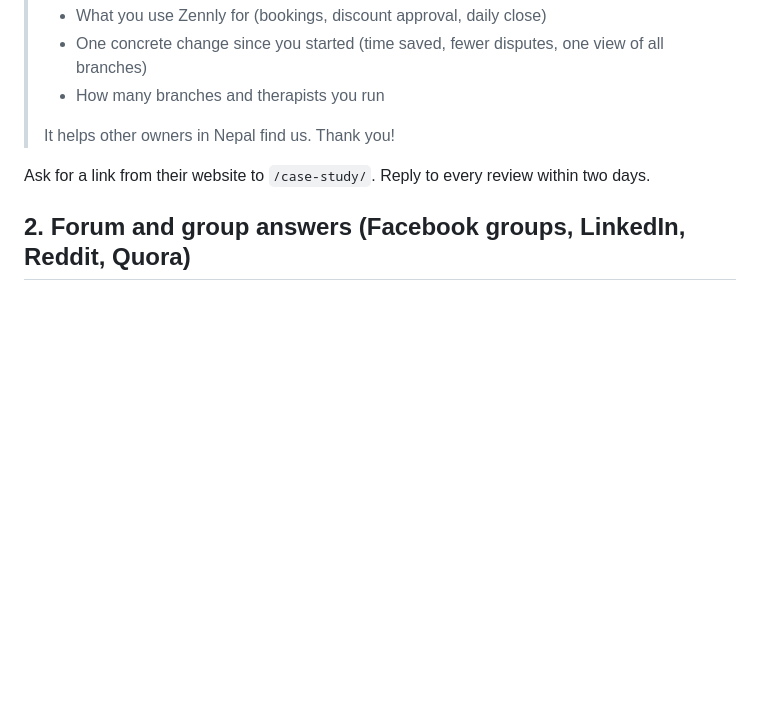
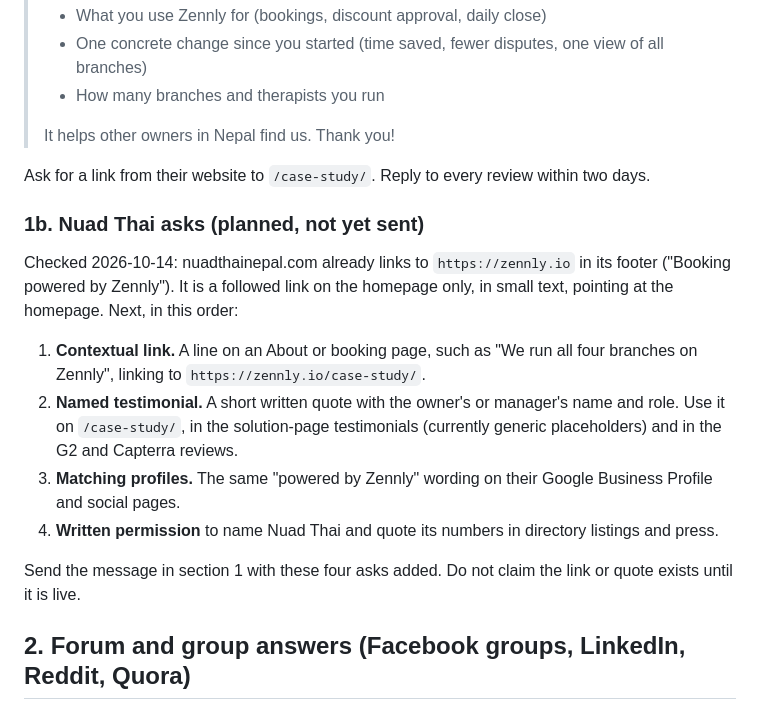
Before and after one commit to Zunkireelabs/web-zenly, a Markdown page: docs/offsite-kit.md, the part around the change. Rendered like a GitHub page; blank space fills up the shorter version.

Commit message:
docs: plan Nuad Thai backlink and testimonial asks
Co-Authored-By: Claude Sonnet 5.5 <noreply@anthropic.com>

```diff
--- a/docs/offsite-kit.md
+++ b/docs/offsite-kit.md
@@ -14,6 +14,17 @@ Facts to reuse: Zennly (zennly.io), booking and operations software for spas, sa
 > It helps other owners in Nepal find us. Thank you!
 
 Ask for a link from their website to `/case-study/`. Reply to every review within two days.
+
+### 1b. Nuad Thai asks (planned, not yet sent)
+
+Checked 2026-10-14: nuadthainepal.com already links to `https://zennly.io` in its footer ("Booking powered by Zennly"). It is a followed link on the homepage only, in small text, pointing at the homepage. Next, in this order:
+
+1. **Contextual link.** A line on an About or booking page, such as "We run all four branches on Zennly", linking to `https://zennly.io/case-study/`.
+2. **Named testimonial.** A short written quote with the owner's or manager's name and role. Use it on `/case-study/`, in the solution-page testimonials (currently generic placeholders) and in the G2 and Capterra reviews.
+3. **Matching profiles.** The same "powered by Zennly" wording on their Google Business Profile and social pages.
+4. **Written permission** to name Nuad Thai and quote its numbers in directory listings and press.
+
+Send the message in section 1 with these four asks added. Do not claim the link or quote exists until it is live.
 
 ## 2. Forum and group answers (Facebook groups, LinkedIn, Reddit, Quora)
 
```
